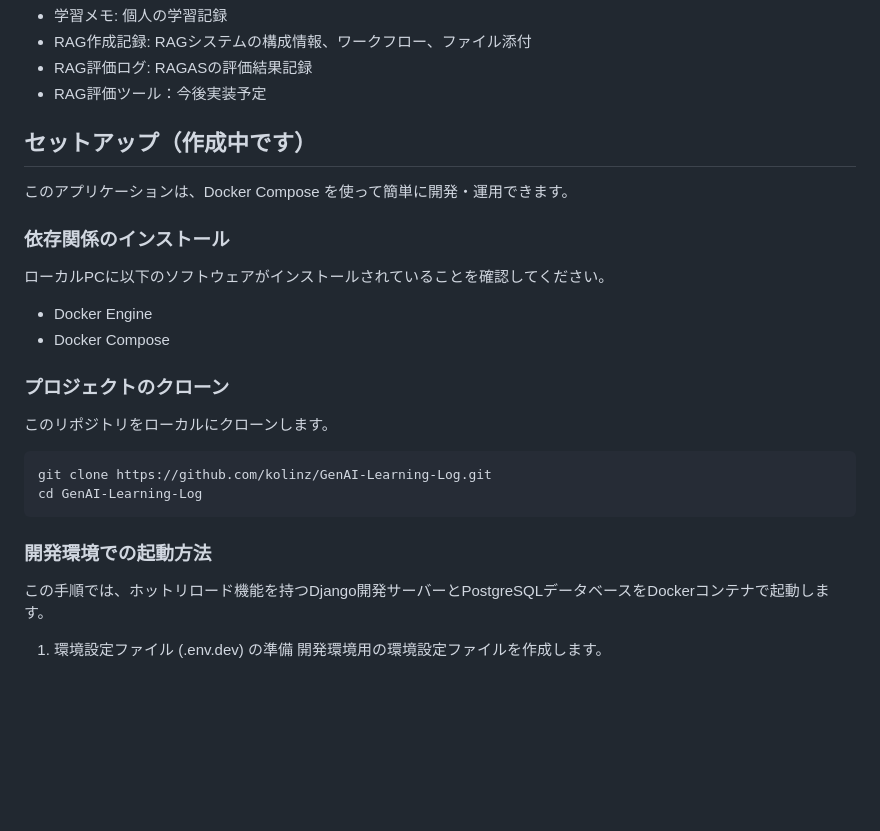
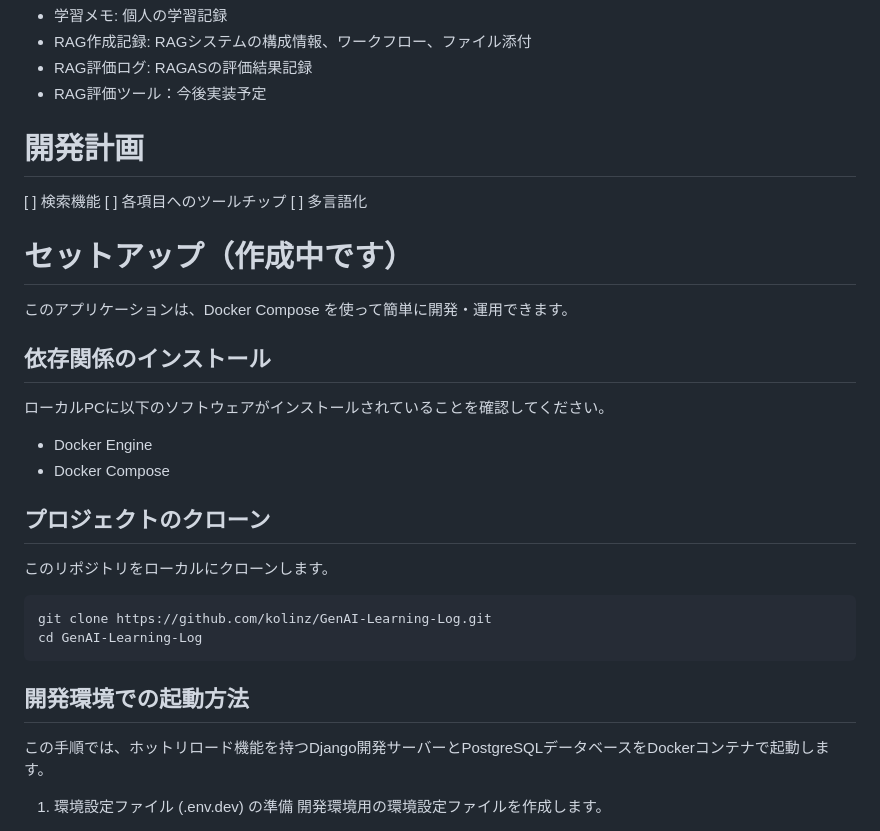
Before and after one commit to kolinz/GenAI-Learning-Log, a Markdown page: README.md, the part around the change printed below. Rendered like a GitHub page; blank space fills up the shorter version.

````diff
--- a/README.md
+++ b/README.md
@@ -5,22 +5,27 @@ GenAI Learning Logへようこそ！このプロジェクトは、Django 5.2 を
 - RAG評価ログ: RAGASの評価結果記録
 - RAG評価ツール：今後実装予定
 
-## セットアップ（作成中です）
+# 開発計画
+[ ] 検索機能
+[ ] 各項目へのツールチップ
+[ ] 多言語化
+
+# セットアップ（作成中です）
 このアプリケーションは、Docker Compose を使って簡単に開発・運用できます。
 
-### 依存関係のインストール
+## 依存関係のインストール
 ローカルPCに以下のソフトウェアがインストールされていることを確認してください。
  - Docker Engine
  - Docker Compose
 
-### プロジェクトのクローン
+## プロジェクトのクローン
 このリポジトリをローカルにクローンします。
 ```
 git clone https://github.com/kolinz/GenAI-Learning-Log.git
 cd GenAI-Learning-Log
 ```
 
-### 開発環境での起動方法
+## 開発環境での起動方法
 この手順では、ホットリロード機能を持つDjango開発サーバーとPostgreSQLデータベースをDockerコンテナで起動します。
 
 1. 環境設定ファイル (.env.dev) の準備
````
Also changed, not shown: other parts of README.md (+1 -1 lines).
